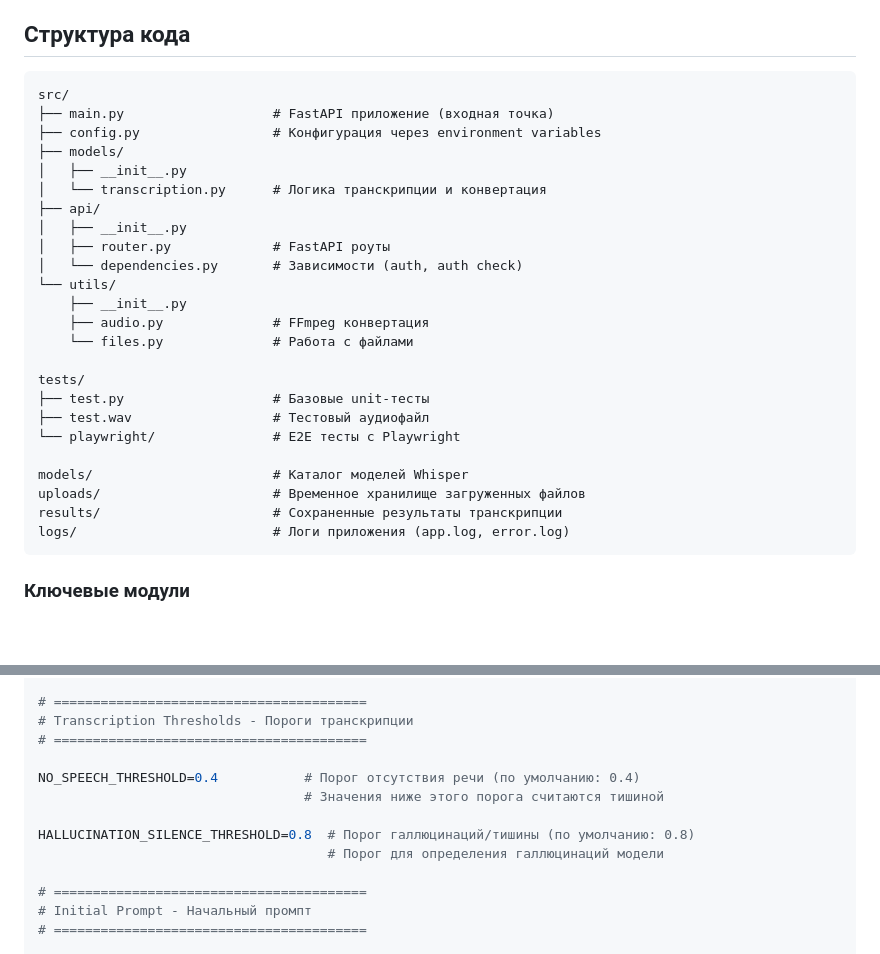
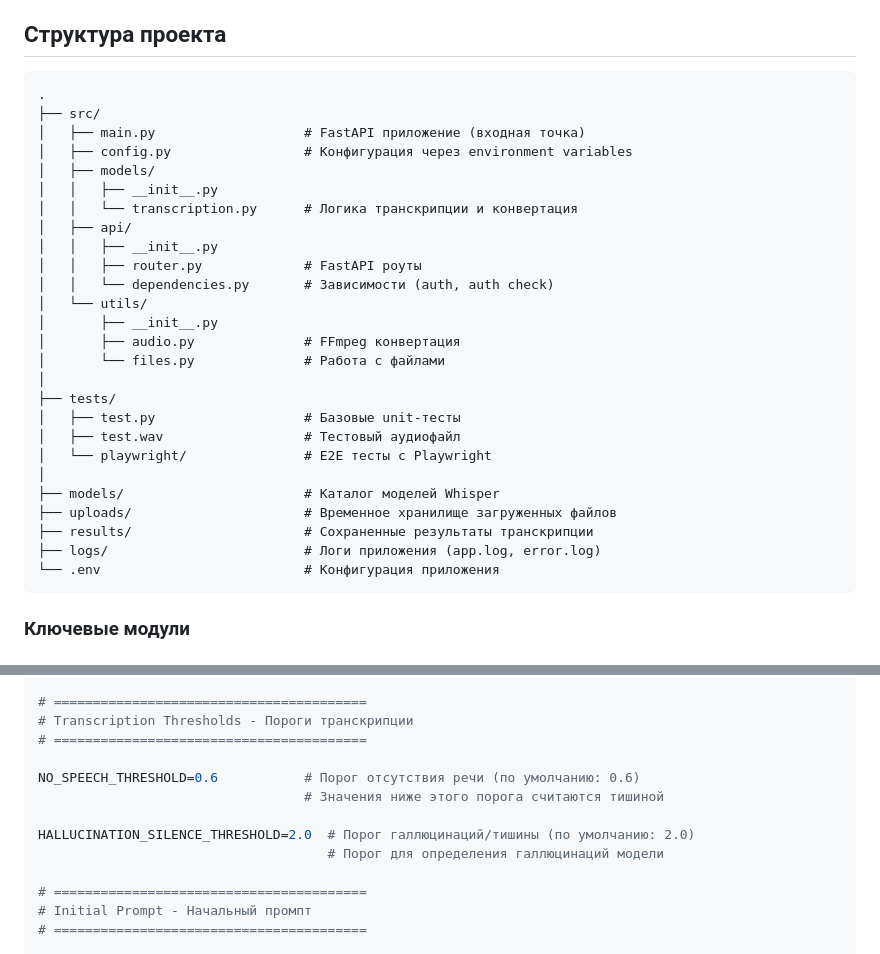
Before and after one commit to dvmironenko/mlx_whisper, a Markdown page: README.md, 2 parts joined by grey strips. Drawn GitHub-style; blank space fills up the shorter version.

Commit message:
docs: Переименовать раздел в README.md
- 'Структура кода' -> 'Структура проекта'

Co-Authored-By: Claude Opus 4.6 <noreply@anthropic.com>

````diff
--- a/README.md
+++ b/README.md
@@ -54,33 +54,35 @@
 - **Динамические кнопки действий**: Копировать, Основной текст, Сегменты (только при наличии timestamps)
 - **Адаптивный дизайн** для мобильных устройств
 
-## Структура кода
+## Структура проекта
 
 ```
-src/
-├── main.py                   # FastAPI приложение (входная точка)
-├── config.py                 # Конфигурация через environment variables
-├── models/
-│   ├── __init__.py
-│   └── transcription.py      # Логика транскрипции и конвертация
-├── api/
-│   ├── __init__.py
-│   ├── router.py             # FastAPI роуты
-│   └── dependencies.py       # Зависимости (auth, auth check)
-└── utils/
-    ├── __init__.py
-    ├── audio.py              # FFmpeg конвертация
-    └── files.py              # Работа с файлами
-
-tests/
-├── test.py                   # Базовые unit-тесты
-├── test.wav                  # Тестовый аудиофайл
-└── playwright/               # E2E тесты с Playwright
-
-models/                       # Каталог моделей Whisper
-uploads/                      # Временное хранилище загруженных файлов
-results/                      # Сохраненные результаты транскрипции
-logs/                         # Логи приложения (app.log, error.log)
+.
+├── src/
+│   ├── main.py                   # FastAPI приложение (входная точка)
+│   ├── config.py                 # Конфигурация через environment variables
+│   ├── models/
+│   │   ├── __init__.py
+│   │   └── transcription.py      # Логика транскрипции и конвертация
+│   ├── api/
+│   │   ├── __init__.py
+│   │   ├── router.py             # FastAPI роуты
+│   │   └── dependencies.py       # Зависимости (auth, auth check)
+│   └── utils/
+│       ├── __init__.py
+│       ├── audio.py              # FFmpeg конвертация
+│       └── files.py              # Работа с файлами
+│
+├── tests/
+│   ├── test.py                   # Базовые unit-тесты
+│   ├── test.wav                  # Тестовый аудиофайл
+│   └── playwright/               # E2E тесты с Playwright
+│
+├── models/                       # Каталог моделей Whisper
+├── uploads/                      # Временное хранилище загруженных файлов
+├── results/                      # Сохраненные результаты транскрипции
+├── logs/                         # Логи приложения (app.log, error.log)
+└── .env                          # Конфигурация приложения
 ```
 
 ### Ключевые модули
@@ -266,10 +268,10 @@ LANGUAGE=ru                       # Язык по умолчанию для тр
 # Transcription Thresholds - Пороги транскрипции
 # ========================================
 
-NO_SPEECH_THRESHOLD=0.4           # Порог отсутствия речи (по умолчанию: 0.4)
+NO_SPEECH_THRESHOLD=0.6           # Порог отсутствия речи (по умолчанию: 0.6)
                                   # Значения ниже этого порога считаются тишиной
 
-HALLUCINATION_SILENCE_THRESHOLD=0.8  # Порог галлюцинаций/тишины (по умолчанию: 0.8)
+HALLUCINATION_SILENCE_THRESHOLD=2.0  # Порог галлюцинаций/тишины (по умолчанию: 2.0)
                                      # Порог для определения галлюцинаций модели
 
 # ========================================
````
